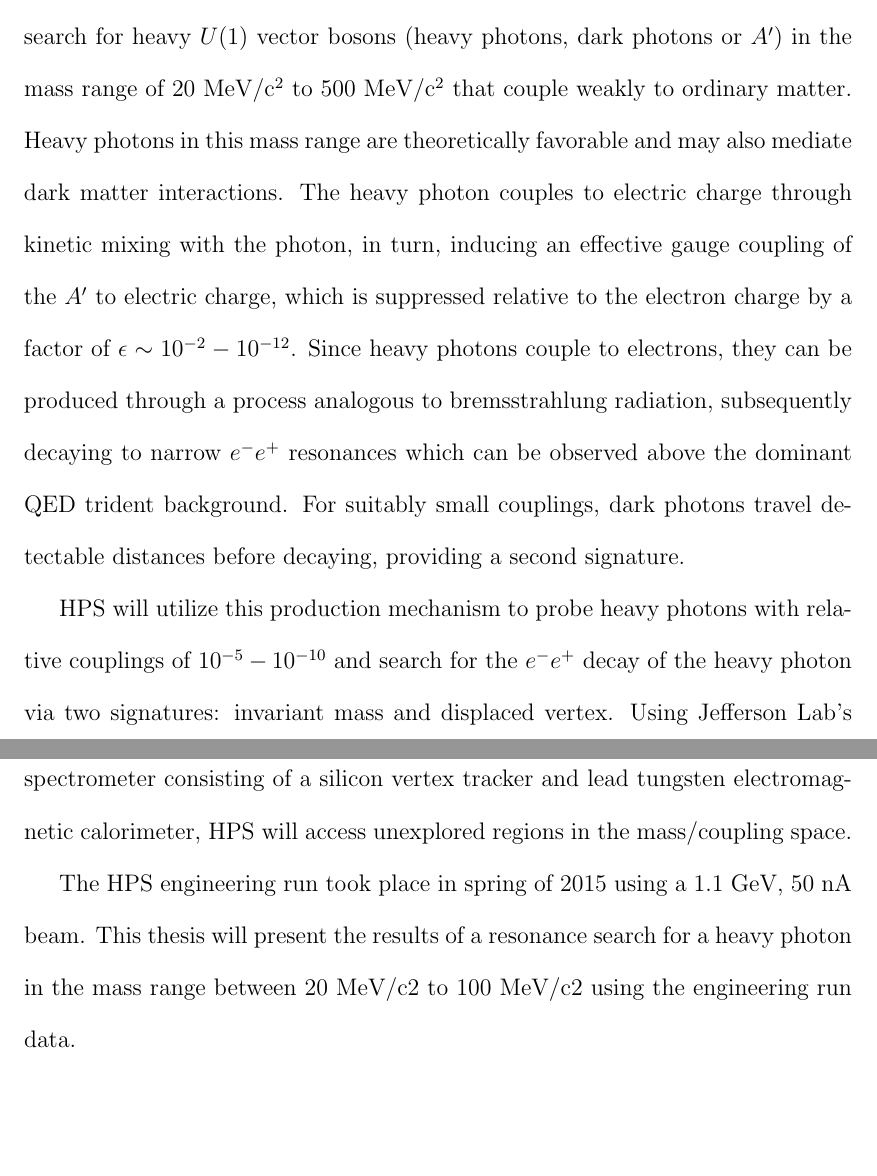
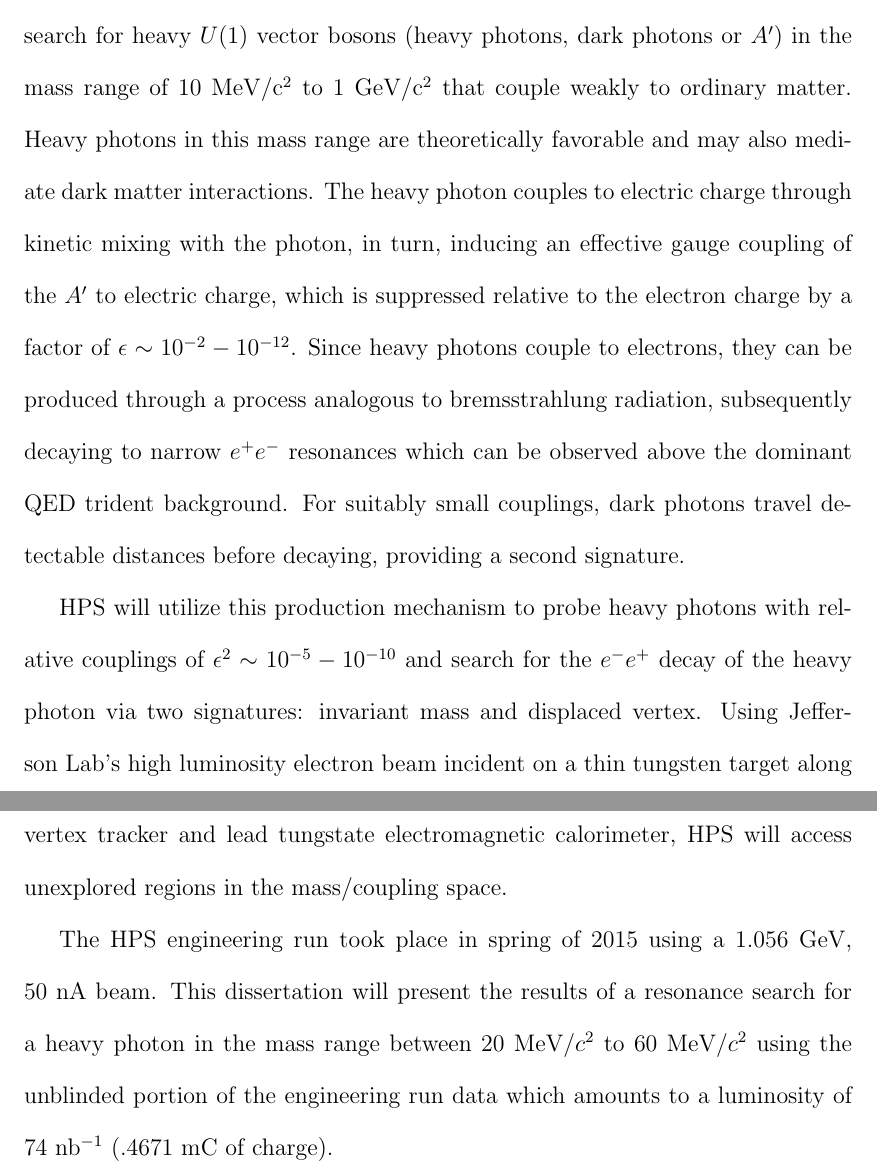
Before and after one commit to omar-moreno/hps-dissertation, a LaTeX thesis (hps_thesis.tex, which reads chapters/abstract.tex): two parts of pages 11 and 12 of 124, joined at a grey line, cut so that both start at the same text, the shorter picture padded with empty space. Compiled offline with pdfLaTeX; a LaTeX package or settings file that is missing is left out.

Commit message:
Clean up abstract and integrate committee comments.

```diff
--- a/chapters/abstract.tex
+++ b/chapters/abstract.tex
@@ -1,6 +1,6 @@
 The Heavy Photon Search (HPS) is a new experiment at Jefferson Lab that will
 search for heavy $U(1)$ vector bosons (heavy photons, dark photons or $A'$)
-in the mass range of 20 MeV/c$^{2}$ to 500 MeV/c$^{2}$ that couple weakly to
+in the mass range of 10 MeV/c$^{2}$ to 1 GeV/c$^{2}$ that couple weakly to
 ordinary matter.  Heavy photons in this mass range are theoretically favorable
 and may also mediate dark matter interactions.  The heavy photon couples to
 electric charge through kinetic mixing with the photon, in turn, inducing an
@@ -8,20 +8,22 @@ effective gauge coupling of the $A'$ to electric charge, which is suppressed
 relative to the electron charge by a factor of
 $\epsilon \sim 10^{-2} - 10^{-12}$.  Since heavy photons couple to electrons,
 they can be produced through a process analogous to bremsstrahlung radiation,
-subsequently decaying to narrow $e^{-}e^{+}$ resonances which can be observed
+subsequently decaying to narrow $e^{+}e^{-}$ resonances which can be observed
 above the dominant QED trident background.  For suitably small couplings, dark
 photons travel detectable distances before decaying, providing a second
 signature.
 
 HPS will utilize this production mechanism to probe heavy photons with relative
-couplings of $10^{-5} - 10^{-10}$ and search for the $e^{-}e^{+}$ decay of the
+couplings of $\epsilon^2 \sim 10^{-5} - 10^{-10}$ and search for the
+$e^{-}e^{+}$ decay of the
 heavy photon via two signatures: invariant mass and displaced vertex.  Using
-Jefferson Lab’s high luminosity electron beam along with a compact, large
+Jefferson Lab’s high luminosity electron beam incident on a thin tungsten target along with a compact, large
 acceptance forward spectrometer consisting of a silicon vertex tracker and lead
-tungsten electromagnetic calorimeter, HPS will access unexplored regions in the
+tungstate electromagnetic calorimeter, HPS will access unexplored regions in the
 mass/coupling space.
 
-The HPS engineering run took place in spring of 2015 using a 1.1 GeV, 50 nA
-beam.  This thesis will present the results of a resonance search for a heavy
-photon in the mass range between 20 MeV/c2 to 100 MeV/c2 using the engineering
-run data.
+The HPS engineering run took place in spring of 2015 using a 1.056 GeV, 50 nA
+beam.  This dissertation will present the results of a resonance search for a heavy
+photon in the mass range between 20 MeV/$c^2$ to 60 MeV/$c^2$ using the unblinded
+portion of the engineering run data which amounts to a luminosity of 74 nb$^{-1}$
+(.4671 mC of charge).
```
